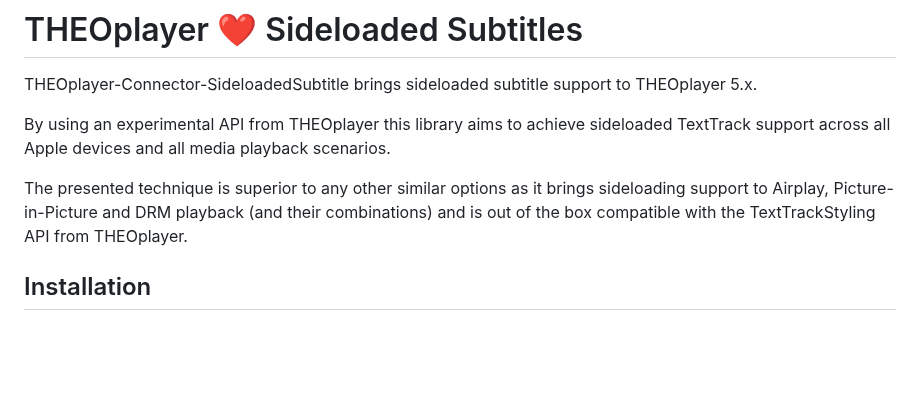
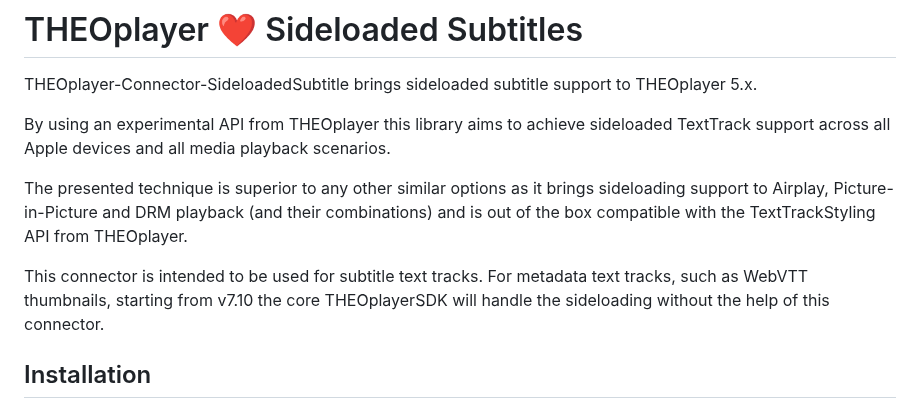
Before and after one commit to THEOplayer/iOS-Connector, a Markdown page: Code/Sideloaded-TextTracks/README.md, the part around the change. Rendered like a GitHub page; blank space fills up the shorter version.

```diff
--- a/Code/Sideloaded-TextTracks/README.md
+++ b/Code/Sideloaded-TextTracks/README.md
@@ -5,6 +5,8 @@ THEOplayer-Connector-SideloadedSubtitle brings sideloaded subtitle support to TH
 By using an experimental API from THEOplayer this library aims to achieve sideloaded TextTrack support across all Apple devices and all media playback scenarios.
 
 The presented technique is superior to any other similar options as it brings sideloading support to Airplay, Picture-in-Picture and DRM playback (and their combinations) and is out of the box compatible with the TextTrackStyling API from THEOplayer.
+
+This connector is intended to be used for subtitle text tracks. For metadata text tracks, such as WebVTT thumbnails, starting from v7.10 the core THEOplayerSDK will handle the sideloading without the help of this connector.
 
 ## Installation
 
```
